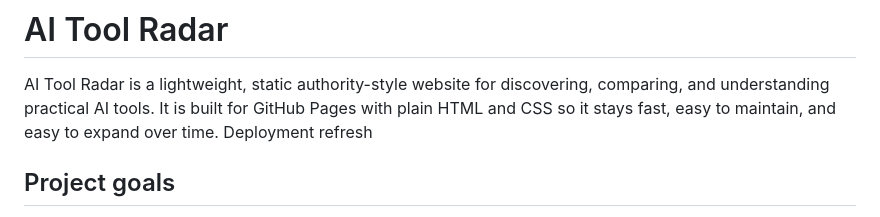
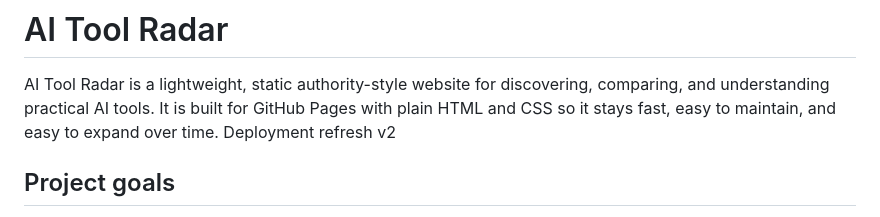
Before and after one commit to RicV-Sam/ai-tools, a Markdown page: README.md, the part around the change. GitHub-like rendering.

Commit message:
Update deployment status in README

```diff
--- a/README.md
+++ b/README.md
@@ -1,7 +1,7 @@
 # AI Tool Radar
 
 AI Tool Radar is a lightweight, static authority-style website for discovering, comparing, and understanding practical AI tools. It is built for GitHub Pages with plain HTML and CSS so it stays fast, easy to maintain, and easy to expand over time.
-Deployment refresh
+Deployment refresh v2
 
 ## Project goals
 
```
